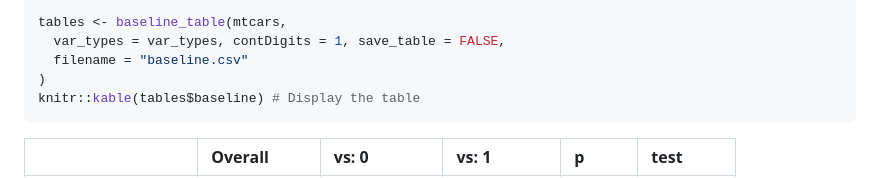
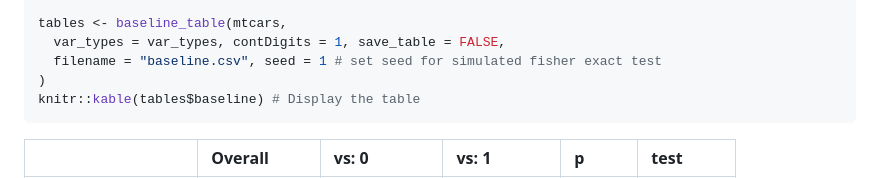
Before and after one commit to yotasama/clinpubr, a Markdown page: README.md, the part around the change. Rendered like a GitHub page.

````diff
--- a/README.md
+++ b/README.md
@@ -145,7 +145,7 @@ print(var_types)
 
 tables <- baseline_table(mtcars,
   var_types = var_types, contDigits = 1, save_table = FALSE,
-  filename = "baseline.csv"
+  filename = "baseline.csv", seed = 1 # set seed for simulated fisher exact test
 )
 knitr::kable(tables$baseline) # Display the table
 ```
````
